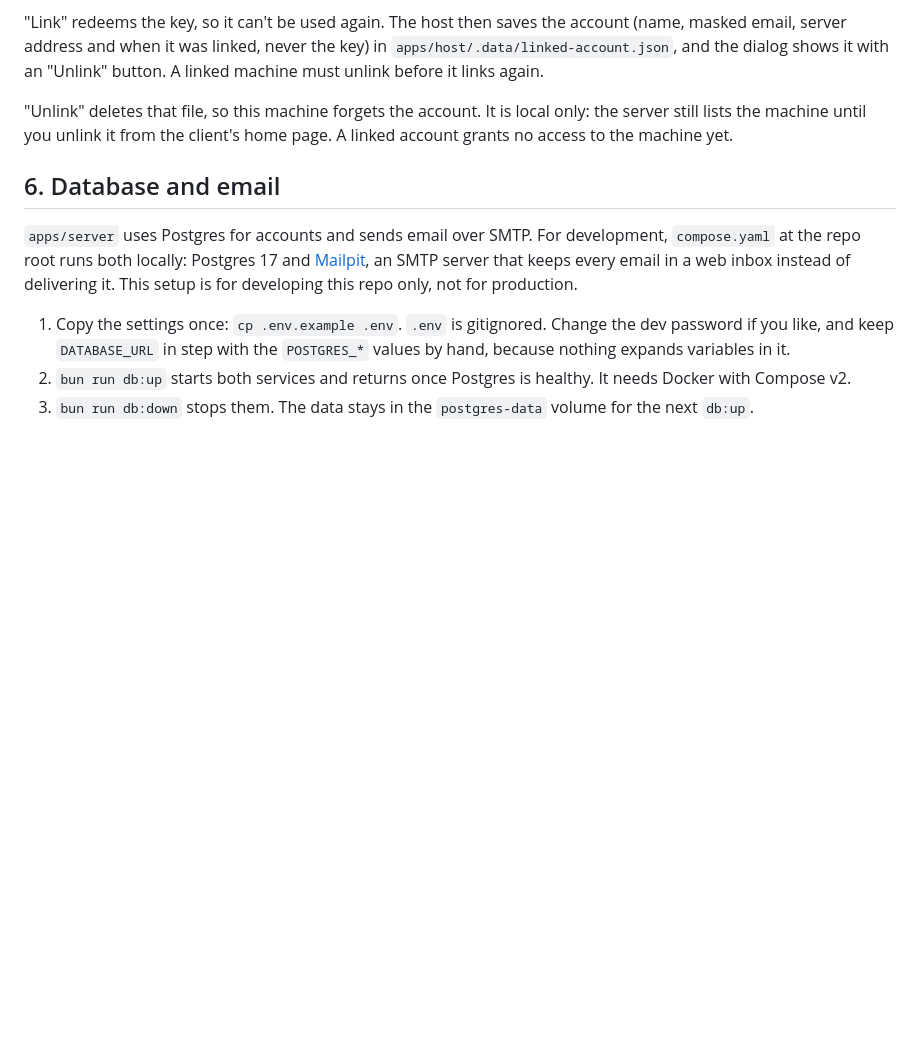
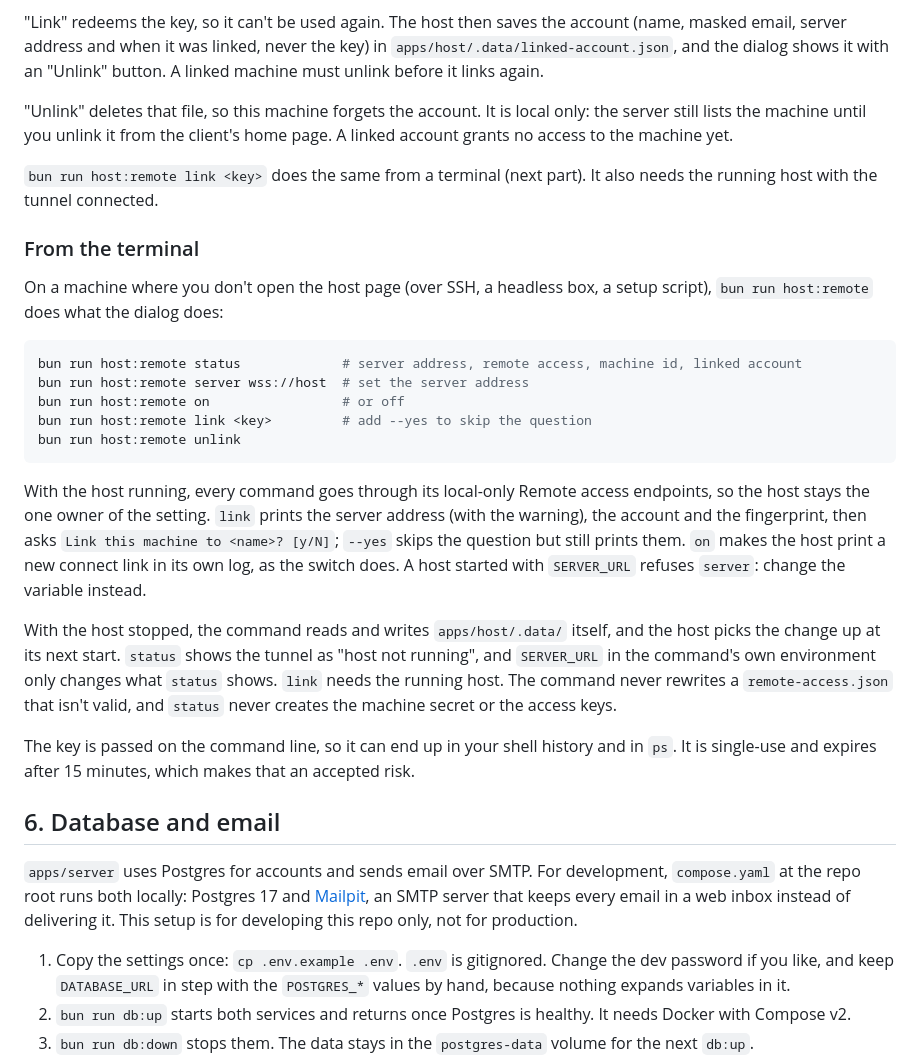
Before and after one commit to chundawatchatar/workspace-poc, a Markdown page: docs/remote-access.md, the part around the change. Rendered like a GitHub page; blank space fills up the shorter version.

````diff
--- a/docs/remote-access.md
+++ b/docs/remote-access.md
@@ -144,6 +144,41 @@ key) in `apps/host/.data/linked-account.json`, and the dialog shows it with an
 only: the server still lists the machine until you unlink it from the client's
 home page. A linked account grants no access to the machine yet.
 
+`bun run host:remote link <key>` does the same from a terminal (next part). It
+also needs the running host with the tunnel connected.
+
+### From the terminal
+
+On a machine where you don't open the host page (over SSH, a headless box, a
+setup script), `bun run host:remote` does what the dialog does:
+
+```bash
+bun run host:remote status             # server address, remote access, machine id, linked account
+bun run host:remote server wss://host  # set the server address
+bun run host:remote on                 # or off
+bun run host:remote link <key>         # add --yes to skip the question
+bun run host:remote unlink
+```
+
+With the host running, every command goes through its local-only Remote access
+endpoints, so the host stays the one owner of the setting. `link` prints the
+server address (with the warning), the account and the fingerprint, then asks
+`Link this machine to <name>? [y/N]`; `--yes` skips the question but still
+prints them. `on` makes the host print a new connect link in its own log, as
+the switch does. A host started with `SERVER_URL` refuses `server`: change the
+variable instead.
+
+With the host stopped, the command reads and writes `apps/host/.data/` itself,
+and the host picks the change up at its next start. `status` shows the tunnel as
+"host not running", and `SERVER_URL` in the command's own environment only
+changes what `status` shows. `link` needs the running host. The command never
+rewrites a `remote-access.json` that isn't valid, and `status` never creates the
+machine secret or the access keys.
+
+The key is passed on the command line, so it can end up in your shell history
+and in `ps`. It is single-use and expires after 15 minutes, which makes that an
+accepted risk.
+
 ## 6. Database and email
 
 `apps/server` uses Postgres for accounts and sends email over SMTP. For development, `compose.yaml` at the repo root
````
Also changed, not shown: README.md (+2 -0 lines), docs/accounts.md (+2 -3 lines).
